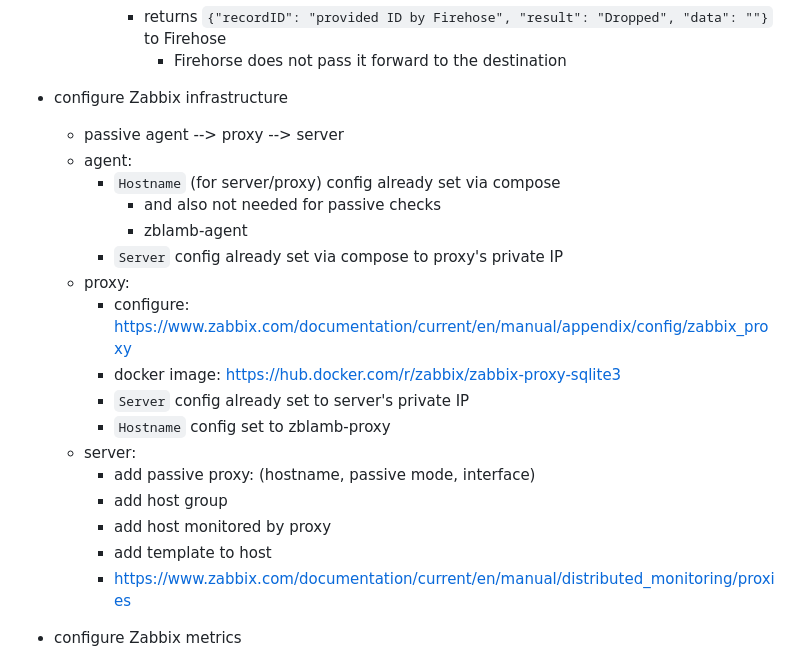
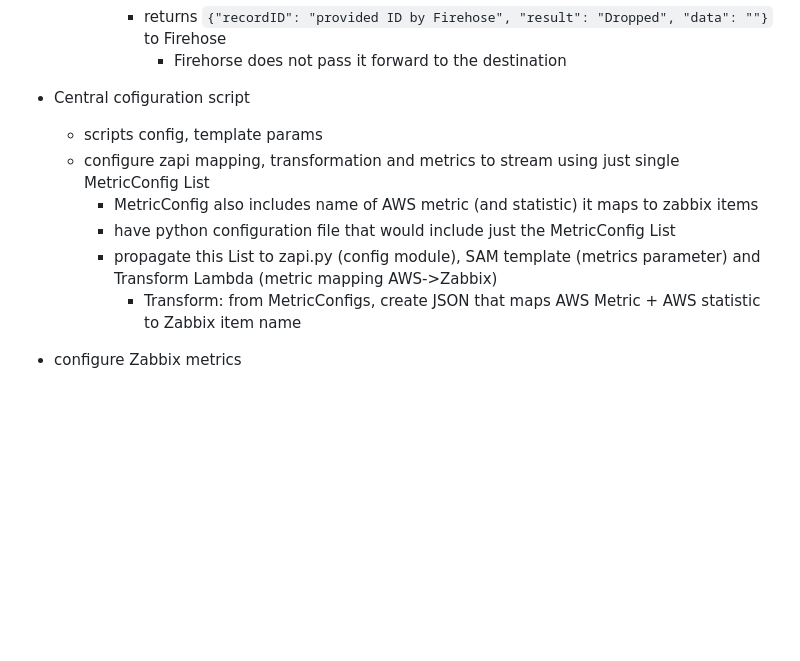
Before and after one commit to JustScrub/aws_lambda_zabbix_mon, a Markdown page: README.md, the part around the change printed below. Rendered like a GitHub page; blank space fills up the shorter version.

```diff
--- a/README.md
+++ b/README.md
@@ -138,24 +130,13 @@ Architecture:
             - returns ``{"recordID": "provided ID by Firehose", "result": "Dropped", "data": ""}`` to Firehose
                 - Firehorse does not pass it forward to the destination
 
- - configure Zabbix infrastructure
-    - passive agent --> proxy --> server
-    - agent:
-        - `Hostname` (for server/proxy) config already set via compose
-            - and also not needed for passive checks
-            - zblamb-agent
-        - `Server` config already set via compose to proxy's private IP
-    - proxy:
-        - configure: https://www.zabbix.com/documentation/current/en/manual/appendix/config/zabbix_proxy
-        - docker image: https://hub.docker.com/r/zabbix/zabbix-proxy-sqlite3
-        - `Server` config already set to server's private IP
-        - `Hostname` config set to zblamb-proxy
-    - server:
-        - add passive proxy:  (hostname, passive mode, interface)
-        - add host group
-        - add host monitored by proxy
-        - add template to host
-        - https://www.zabbix.com/documentation/current/en/manual/distributed_monitoring/proxies
+ - Central cofiguration script
+    - scripts config, template params
+    - configure zapi mapping, transformation and metrics to stream using just single MetricConfig List
+        - MetricConfig also includes name of AWS metric (and statistic) it maps to zabbix items
+        - have python configuration file that would include just the MetricConfig List
+        - propagate this List to zapi.py (config module), SAM template (metrics parameter) and Transform Lambda (metric mapping AWS->Zabbix)
+            - Transform: from MetricConfigs, create JSON that maps AWS Metric + AWS statistic to Zabbix item name
 
  - configure Zabbix metrics
     - add host with name `<suffix>` (e.g. zblamb)
```
Also changed, not shown: other parts of README.md (+41 -22 lines).
